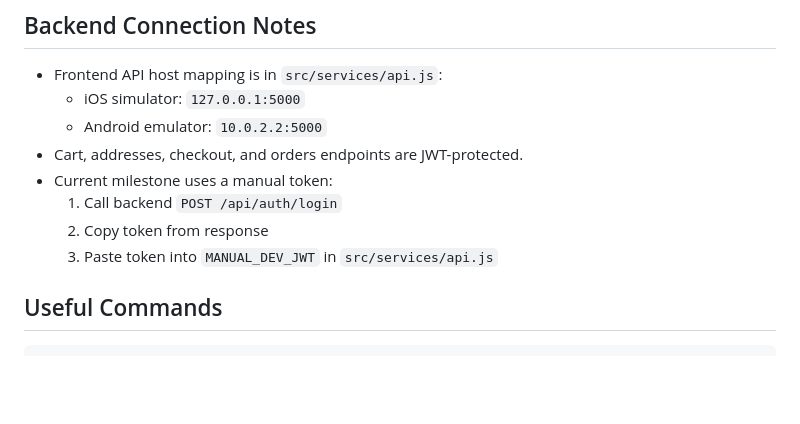
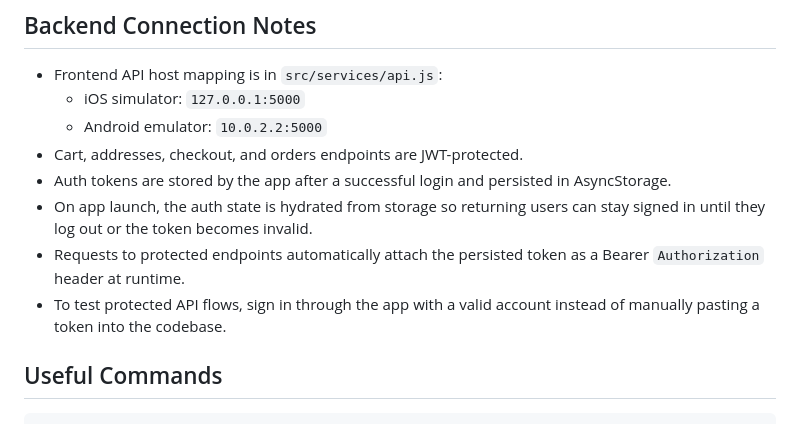
Before and after one commit to Vraj0787/PERFUME_TREASURE, a Markdown page: README.md, the part around the change. Drawn GitHub-style; blank space fills up the shorter version.

Commit message:
Update README.md
Co-authored-by: Copilot <175728472+Copilot@users.noreply.github.com>

```diff
--- a/README.md
+++ b/README.md
@@ -135,10 +135,10 @@ Use this to quickly verify the app after setup:
 	- iOS simulator: `127.0.0.1:5000`
 	- Android emulator: `10.0.2.2:5000`
 - Cart, addresses, checkout, and orders endpoints are JWT-protected.
-- Current milestone uses a manual token:
-	1. Call backend `POST /api/auth/login`
-	2. Copy token from response
-	3. Paste token into `MANUAL_DEV_JWT` in `src/services/api.js`
+- Auth tokens are stored by the app after a successful login and persisted in AsyncStorage.
+- On app launch, the auth state is hydrated from storage so returning users can stay signed in until they log out or the token becomes invalid.
+- Requests to protected endpoints automatically attach the persisted token as a Bearer `Authorization` header at runtime.
+- To test protected API flows, sign in through the app with a valid account instead of manually pasting a token into the codebase.
 
 ## Useful Commands
 
```
